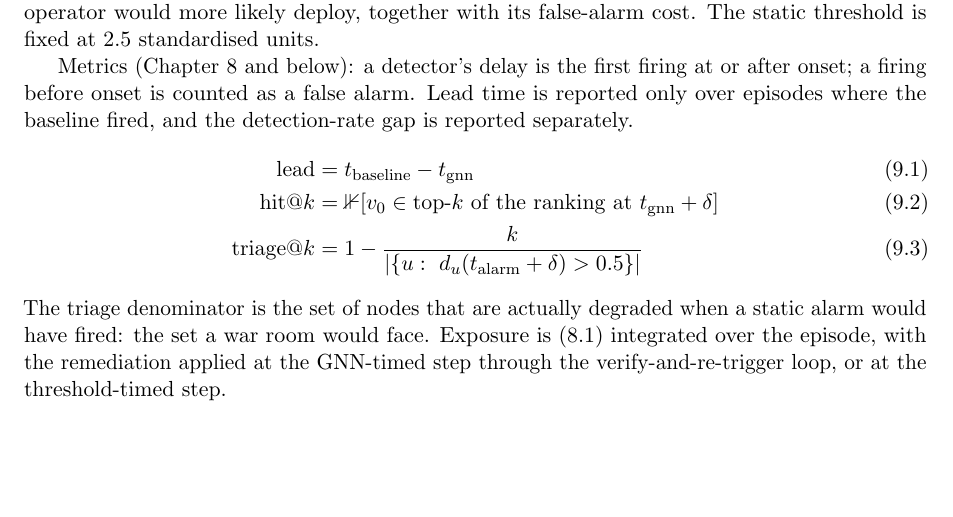
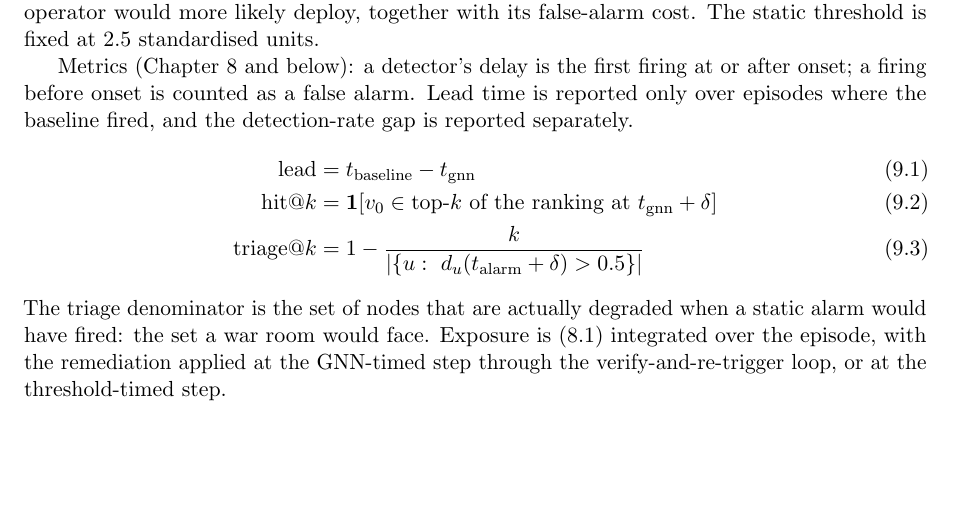
Before and after one commit to dkypuros/geometric-network-healing, a LaTeX thesis (docs/math/main.tex): part of page 20 of 29, cut so that both start at the same text. Compiled offline with pdfLaTeX.

Commit message:
Fix indicator glyph
Co-Authored-By: Claude Fable 5.1 <noreply@anthropic.com>

```diff
--- a/docs/math/main.tex
+++ b/docs/math/main.tex
@@ -34,7 +34,7 @@
 \newcommand{\N}{\mathcal{N}}
 \newcommand{\Sym}{\mathrm{Sym}}
 \newcommand{\norm}[1]{\left\lVert #1 \right\rVert}
-\newcommand{\ind}[1]{\mathbb{1}\!\left[#1\right]}
+\newcommand{\ind}[1]{\mathbf{1}\!\left[#1\right]}
 \newcommand{\code}[1]{\texttt{#1}}
 
 \title{\vspace{-2em}\textbf{The Geometry of Network Healing}\\[0.4em]
```
Also changed, not shown: docs/math/geometric-network-healing.pdf.
